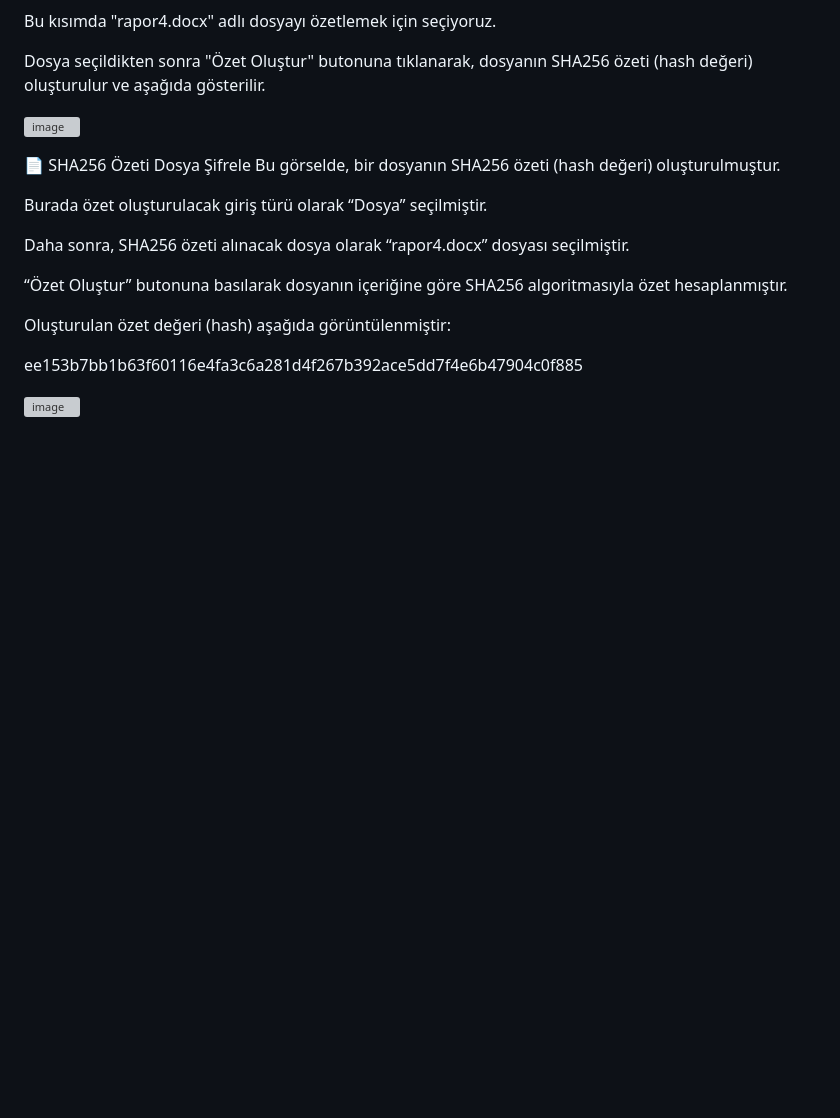
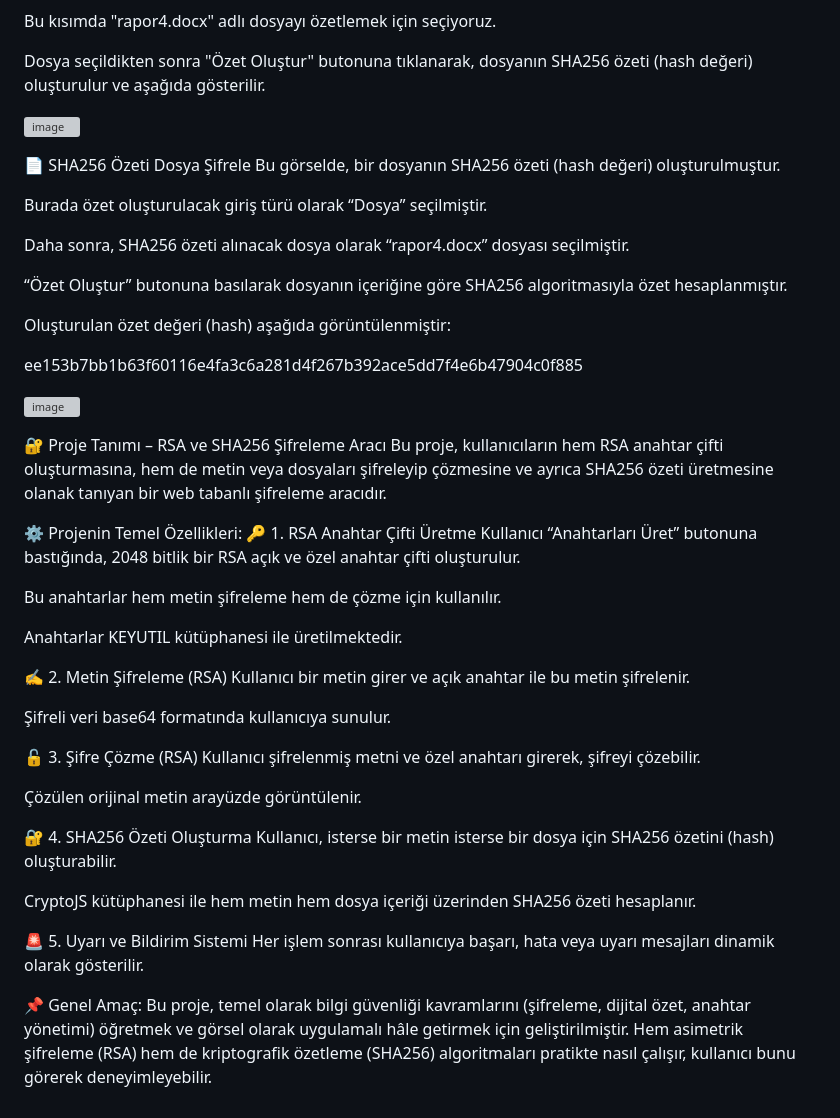
Before and after one commit to mohamed-alkasem/bilgi_guvenligi_final_odevi, a Markdown page: README.md, the part around the change. GitHub-like rendering; blank space fills up the shorter version; grey boxes are pictures that could not be loaded.

```diff
--- a/README.md
+++ b/README.md
@@ -104,3 +104,37 @@ ee153b7bb1b63f60116e4fa3c6a281d4f267b392ace5dd7f4e6b47904c0f885
 
 
 ![image](https://github.com/user-attachments/assets/8e2375c7-8ba0-44fd-bbf1-a6eeeca4968b)
+
+
+🔐 Proje Tanımı – RSA ve SHA256 Şifreleme Aracı
+Bu proje, kullanıcıların hem RSA anahtar çifti oluşturmasına, hem de metin veya dosyaları şifreleyip çözmesine ve ayrıca SHA256 özeti üretmesine olanak tanıyan bir web tabanlı şifreleme aracıdır.
+
+⚙️ Projenin Temel Özellikleri:
+🔑 1. RSA Anahtar Çifti Üretme
+Kullanıcı “Anahtarları Üret” butonuna bastığında, 2048 bitlik bir RSA açık ve özel anahtar çifti oluşturulur.
+
+Bu anahtarlar hem metin şifreleme hem de çözme için kullanılır.
+
+Anahtarlar KEYUTIL kütüphanesi ile üretilmektedir.
+
+✍️ 2. Metin Şifreleme (RSA)
+Kullanıcı bir metin girer ve açık anahtar ile bu metin şifrelenir.
+
+Şifreli veri base64 formatında kullanıcıya sunulur.
+
+🔓 3. Şifre Çözme (RSA)
+Kullanıcı şifrelenmiş metni ve özel anahtarı girerek, şifreyi çözebilir.
+
+Çözülen orijinal metin arayüzde görüntülenir.
+
+🔐 4. SHA256 Özeti Oluşturma
+Kullanıcı, isterse bir metin isterse bir dosya için SHA256 özetini (hash) oluşturabilir.
+
+CryptoJS kütüphanesi ile hem metin hem dosya içeriği üzerinden SHA256 özeti hesaplanır.
+
+🚨 5. Uyarı ve Bildirim Sistemi
+Her işlem sonrası kullanıcıya başarı, hata veya uyarı mesajları dinamik olarak gösterilir.
+
+📌 Genel Amaç:
+Bu proje, temel olarak bilgi güvenliği kavramlarını (şifreleme, dijital özet, anahtar yönetimi) öğretmek ve görsel olarak uygulamalı hâle getirmek için geliştirilmiştir.
+Hem asimetrik şifreleme (RSA) hem de kriptografik özetleme (SHA256) algoritmaları pratikte nasıl çalışır, kullanıcı bunu görerek deneyimleyebilir.
```
